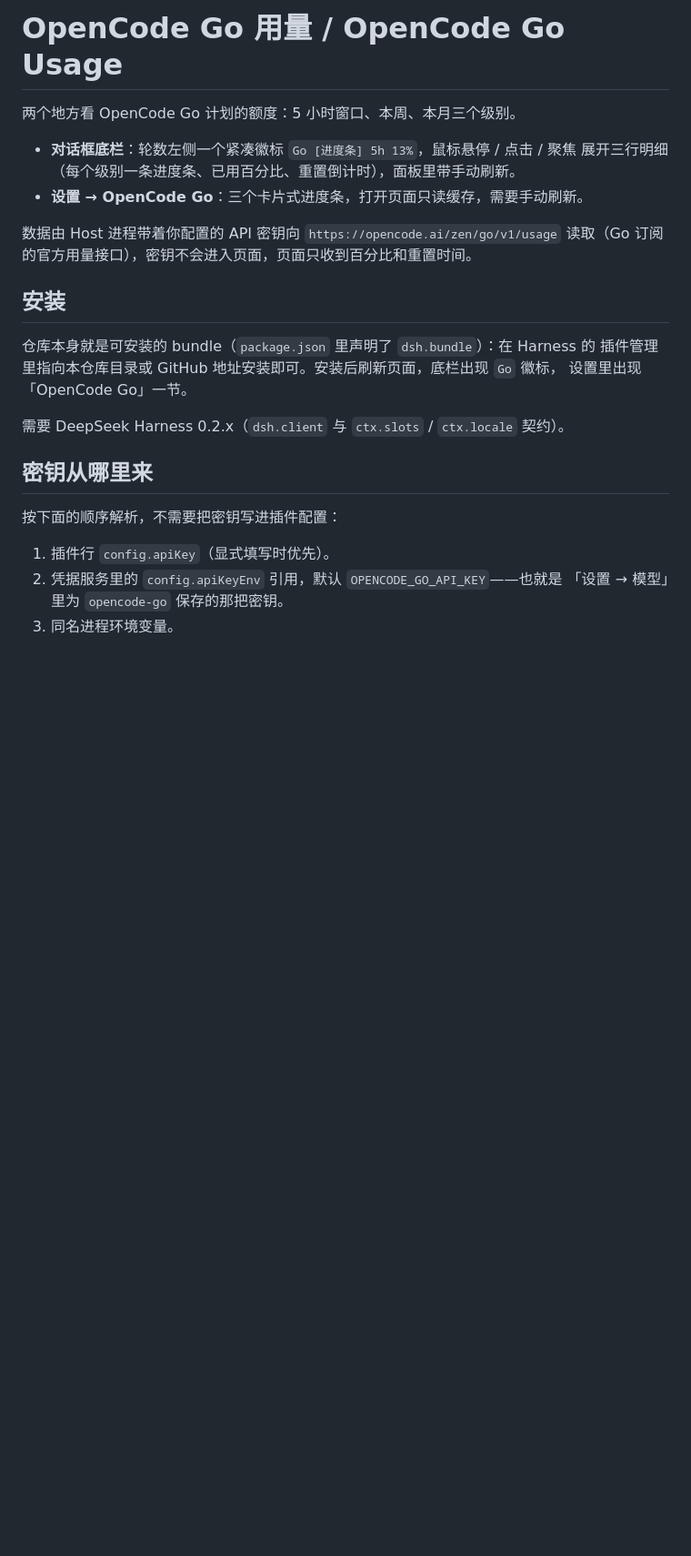
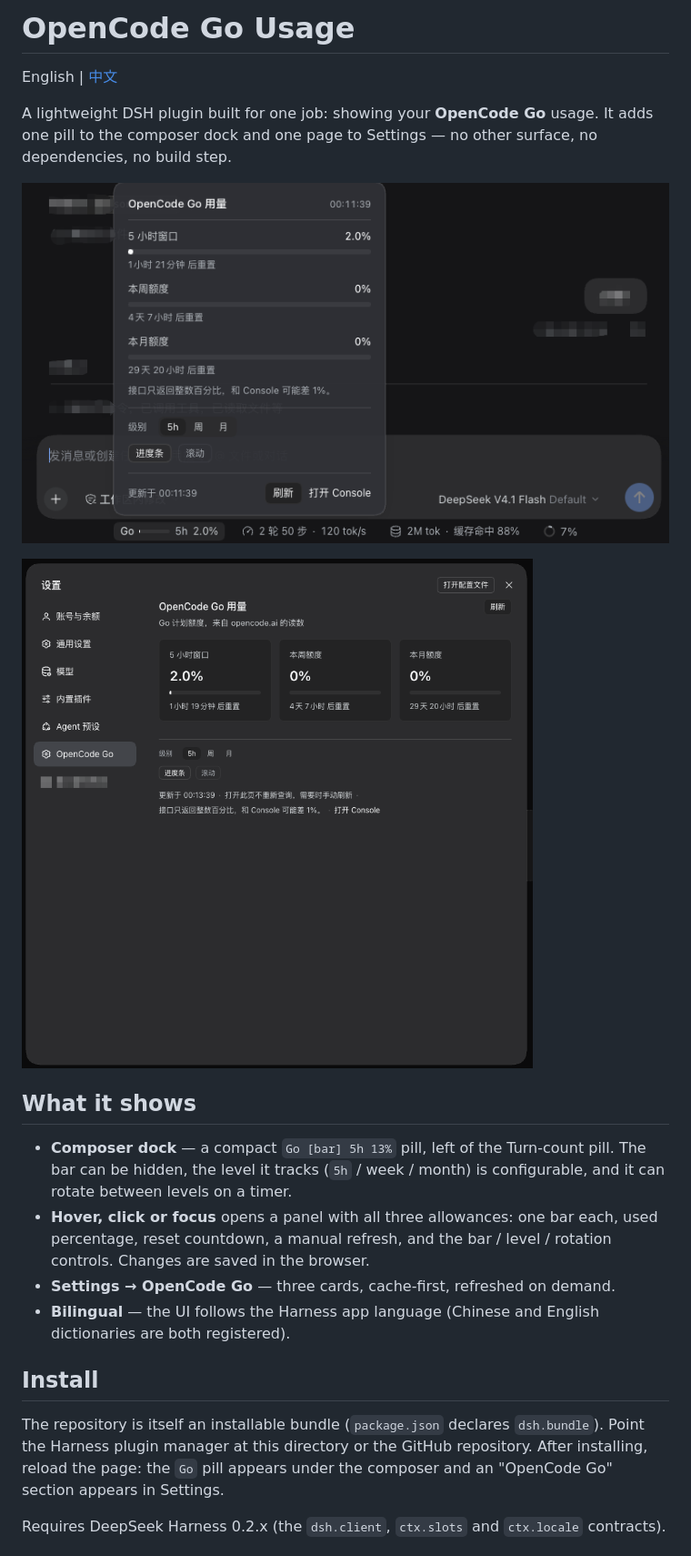
Before and after one commit to Jfreey/dsh-opencode-go-usage, a Markdown page: README.md, the part around one of its changes. Shown at 91% size. Drawn GitHub-style; pictures changed too: assets/screenshot-1.png (added), assets/screenshot-2.png (added); blank space fills up the shorter version.

```diff
--- a/README.md
+++ b/README.md
@@ -1,28 +1,34 @@
-# OpenCode Go 用量 / OpenCode Go Usage
+# OpenCode Go Usage
 
-两个地方看 OpenCode Go 计划的额度：5 小时窗口、本周、本月三个级别。
+English | [中文](README.zh.md)
 
-- **对话框底栏**：轮数左侧一个紧凑徽标 `Go [进度条] 5h 13%`，鼠标悬停 / 点击 / 聚焦
-  展开三行明细（每个级别一条进度条、已用百分比、重置倒计时），面板里带手动刷新。
-- **设置 → OpenCode Go**：三个卡片式进度条，打开页面只读缓存，需要手动刷新。
+A lightweight DSH plugin built for one job: showing your **OpenCode Go** usage.
+It adds one pill to the composer dock and one page to Settings — no other surface,
+no dependencies, no build step.
 
-数据由 Host 进程带着你配置的 API 密钥向 `https://opencode.ai/zen/go/v1/usage`
-读取（Go 订阅的官方用量接口），密钥不会进入页面，页面只收到百分比和重置时间。
+![Dock pill and expanded panel](assets/screenshot-1.png)
 
-## 安装
+![Settings page](assets/screenshot-2.png)
 
-仓库本身就是可安装的 bundle（`package.json` 里声明了 `dsh.bundle`）：在 Harness 的
-插件管理里指向本仓库目录或 GitHub 地址安装即可。安装后刷新页面，底栏出现 `Go` 徽标，
-设置里出现「OpenCode Go」一节。
+## What it shows
 
-需要 DeepSeek Harness 0.2.x（`dsh.client` 与 `ctx.slots` / `ctx.locale` 契约）。
+- **Composer dock** — a compact `Go [bar] 5h 13%` pill, left of the Turn-count
+  pill. The bar can be hidden, the level it tracks (`5h` / week / month) is
+  configurable, and it can rotate between levels on a timer.
+- **Hover, click or focus** opens a panel with all three allowances: one bar each,
+  used percentage, reset countdown, a manual refresh, and the bar / level / rotation
+  controls. Changes are saved in the browser.
+- **Settings → OpenCode Go** — three cards, cache-first, refreshed on demand.
+- **Bilingual** — the UI follows the Harness app language (Chinese and English
+  dictionaries are both registered).
 
-## 密钥从哪里来
+## Install
 
-按下面的顺序解析，不需要把密钥写进插件配置：
+The repository is itself an installable bundle (`package.json` declares
+`dsh.bundle`). Point the Harness plugin manager at this directory or the GitHub
+repository. After installing, reload the page: the `Go` pill appears under the
+composer and an "OpenCode Go" section appears in Settings.
 
-1. 插件行 `config.apiKey`（显式填写时优先）。
-2. 凭据服务里的 `config.apiKeyEnv` 引用，默认 `OPENCODE_GO_API_KEY`——也就是
-   「设置 → 模型」里为 `opencode-go` 保存的那把密钥。
-3. 同名进程环境变量。
+Requires DeepSeek Harness 0.2.x (the `dsh.client`, `ctx.slots` and `ctx.locale`
+contracts).
 
```
Also changed, not shown: other parts of README.md (+49 -29 lines), README.zh.md (added, +105 -0 lines), assets/icon-180.png, 3 other files.
